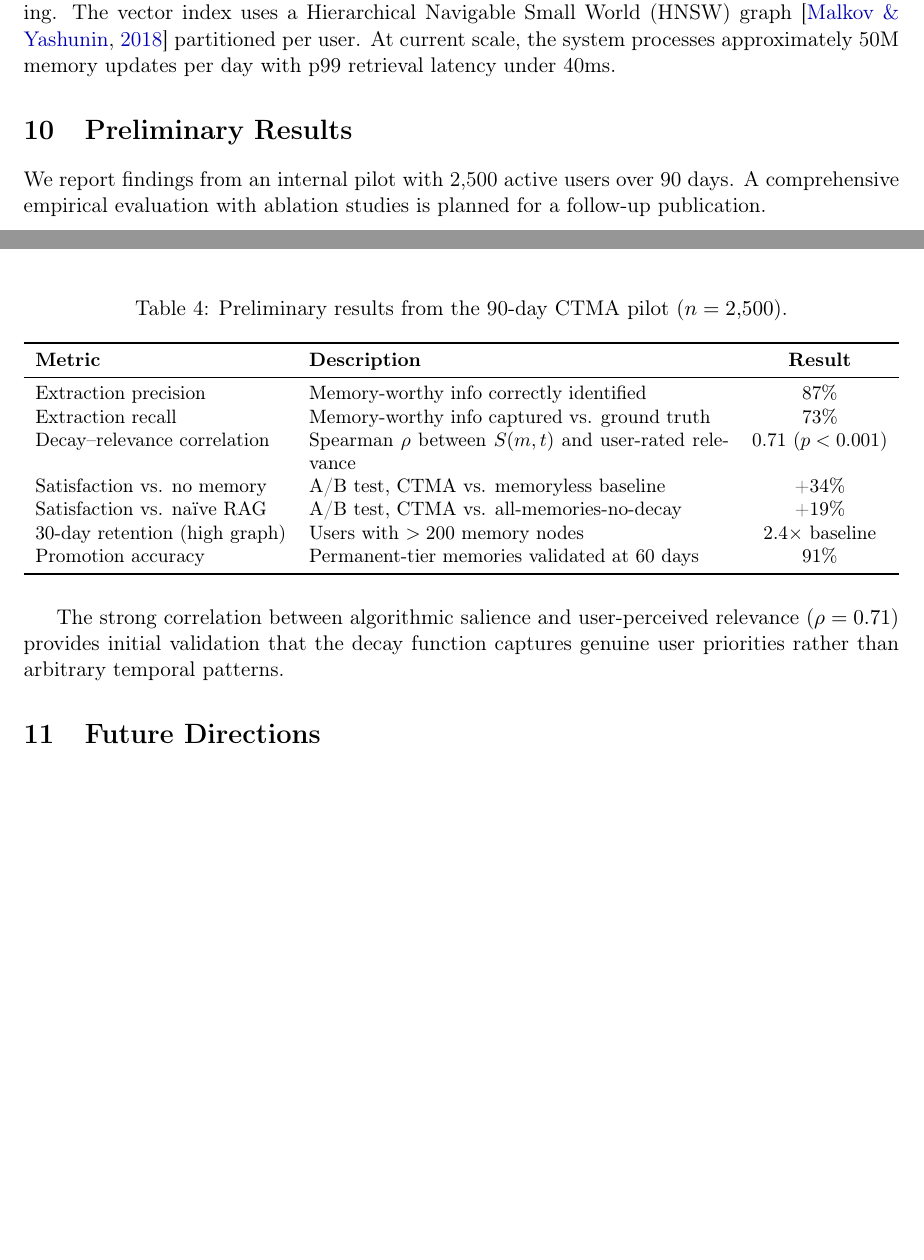
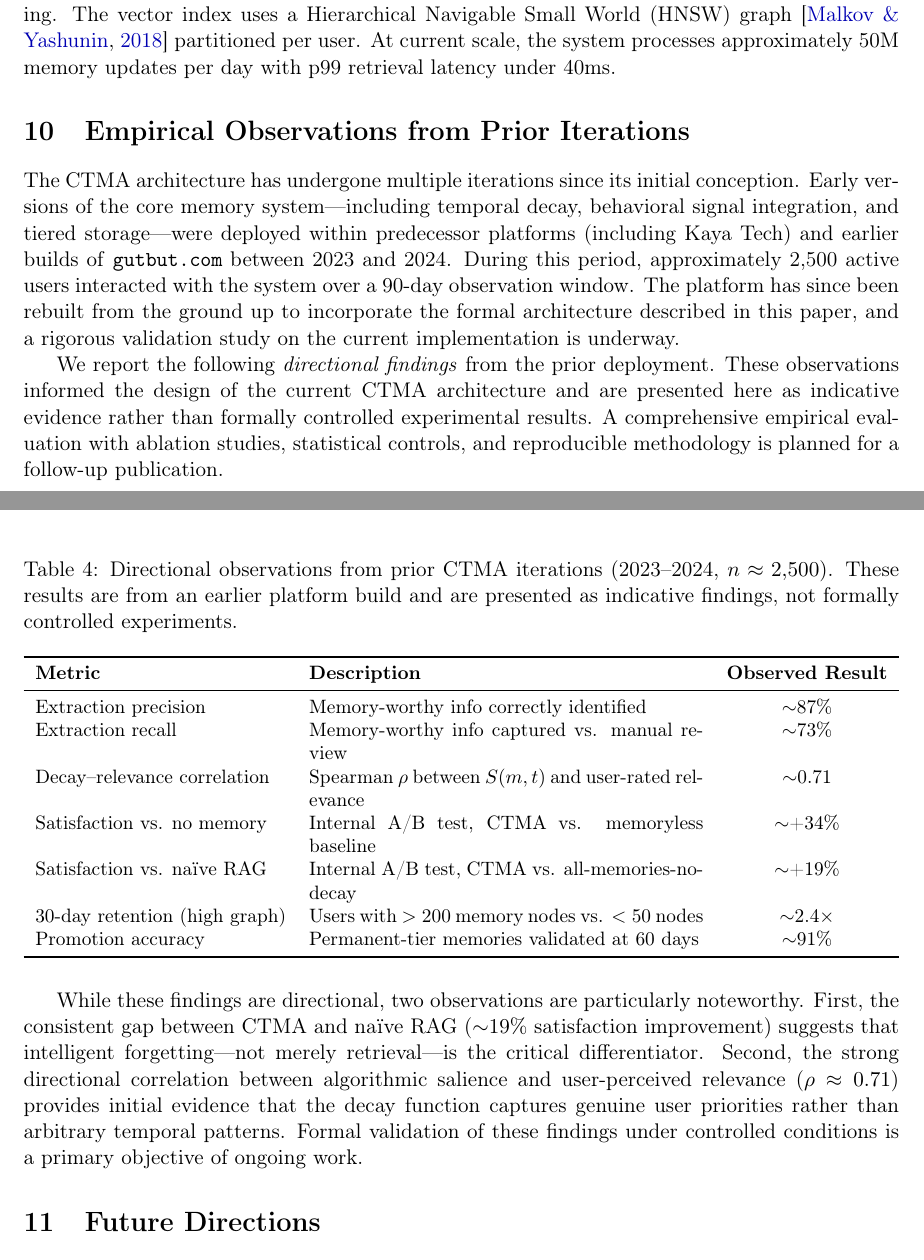
Before and after one commit to Jetty-AI/ctma-paper, a LaTeX paper (CTMA_arXiv_Source.tex): two parts of pages 10 and 11 of 13, joined at a grey line, cut so that both start at the same text, the shorter picture padded with empty space. Compiled offline with pdfLaTeX.

Commit message:
v1.1 - Reframed results methodology for accuracy

```diff
--- a/CTMA_arXiv_Source.tex
+++ b/CTMA_arXiv_Source.tex
@@ -508,33 +508,35 @@ User graphs are independent and sharded by user ID, enabling embarrassingly para
 
 
 % ═══════════════════════════════════════════
-\section{Preliminary Results}
+\section{Empirical Observations from Prior Iterations}
 \label{sec:results}
 % ═══════════════════════════════════════════
 
-We report findings from an internal pilot with 2,500 active users over 90 days. A comprehensive empirical evaluation with ablation studies is planned for a follow-up publication.
+The CTMA architecture has undergone multiple iterations since its initial conception. Early versions of the core memory system---including temporal decay, behavioral signal integration, and tiered storage---were deployed within predecessor platforms (including Kaya Tech) and earlier builds of \texttt{gutbut.com} between 2023 and 2024. During this period, approximately 2,500 active users interacted with the system over a 90-day observation window. The platform has since been rebuilt from the ground up to incorporate the formal architecture described in this paper, and a rigorous validation study on the current implementation is underway.
+
+We report the following \textit{directional findings} from the prior deployment. These observations informed the design of the current CTMA architecture and are presented here as indicative evidence rather than formally controlled experimental results. A comprehensive empirical evaluation with ablation studies, statistical controls, and reproducible methodology is planned for a follow-up publication.
 
 \begin{table}[H]
 \centering
-\caption{Preliminary results from the 90-day CTMA pilot ($n = 2{,}500$).}
+\caption{Directional observations from prior CTMA iterations (2023--2024, $n \approx 2{,}500$). These results are from an earlier platform build and are presented as indicative findings, not formally controlled experiments.}
 \label{tab:results}
 \small
 \begin{tabularx}{\textwidth}{lXc}
 \toprule
-\textbf{Metric} & \textbf{Description} & \textbf{Result} \\
+\textbf{Metric} & \textbf{Description} & \textbf{Observed Result} \\
 \midrule
-Extraction precision & Memory-worthy info correctly identified & 87\% \\
-Extraction recall & Memory-worthy info captured vs. ground truth & 73\% \\
-Decay--relevance correlation & Spearman $\rho$ between $S(m,t)$ and user-rated relevance & 0.71 ($p < 0.001$) \\
-Satisfaction vs. no memory & A/B test, CTMA vs. memoryless baseline & +34\% \\
-Satisfaction vs. na\"ive RAG & A/B test, CTMA vs. all-memories-no-decay & +19\% \\
-30-day retention (high graph) & Users with $>200$ memory nodes & 2.4$\times$ baseline \\
-Promotion accuracy & Permanent-tier memories validated at 60 days & 91\% \\
+Extraction precision & Memory-worthy info correctly identified & $\sim$87\% \\
+Extraction recall & Memory-worthy info captured vs. manual review & $\sim$73\% \\
+Decay--relevance correlation & Spearman $\rho$ between $S(m,t)$ and user-rated relevance & $\sim$0.71 \\
+Satisfaction vs. no memory & Internal A/B test, CTMA vs. memoryless baseline & $\sim$+34\% \\
+Satisfaction vs. na\"ive RAG & Internal A/B test, CTMA vs. all-memories-no-decay & $\sim$+19\% \\
+30-day retention (high graph) & Users with $>200$ memory nodes vs. $<50$ nodes & $\sim$2.4$\times$ \\
+Promotion accuracy & Permanent-tier memories validated at 60 days & $\sim$91\% \\
 \bottomrule
 \end{tabularx}
 \end{table}
 
-The strong correlation between algorithmic salience and user-perceived relevance ($\rho = 0.71$) provides initial validation that the decay function captures genuine user priorities rather than arbitrary temporal patterns.
+While these findings are directional, two observations are particularly noteworthy. First, the consistent gap between CTMA and na\"ive RAG ($\sim$19\% satisfaction improvement) suggests that intelligent forgetting---not merely retrieval---is the critical differentiator. Second, the strong directional correlation between algorithmic salience and user-perceived relevance ($\rho \approx 0.71$) provides initial evidence that the decay function captures genuine user priorities rather than arbitrary temporal patterns. Formal validation of these findings under controlled conditions is a primary objective of ongoing work.
 
 
 % ═══════════════════════════════════════════
```
Also changed, not shown: CTMA_arXiv_Paper.pdf, CTMA_arXiv_Source.tex (4 more changed lines).
